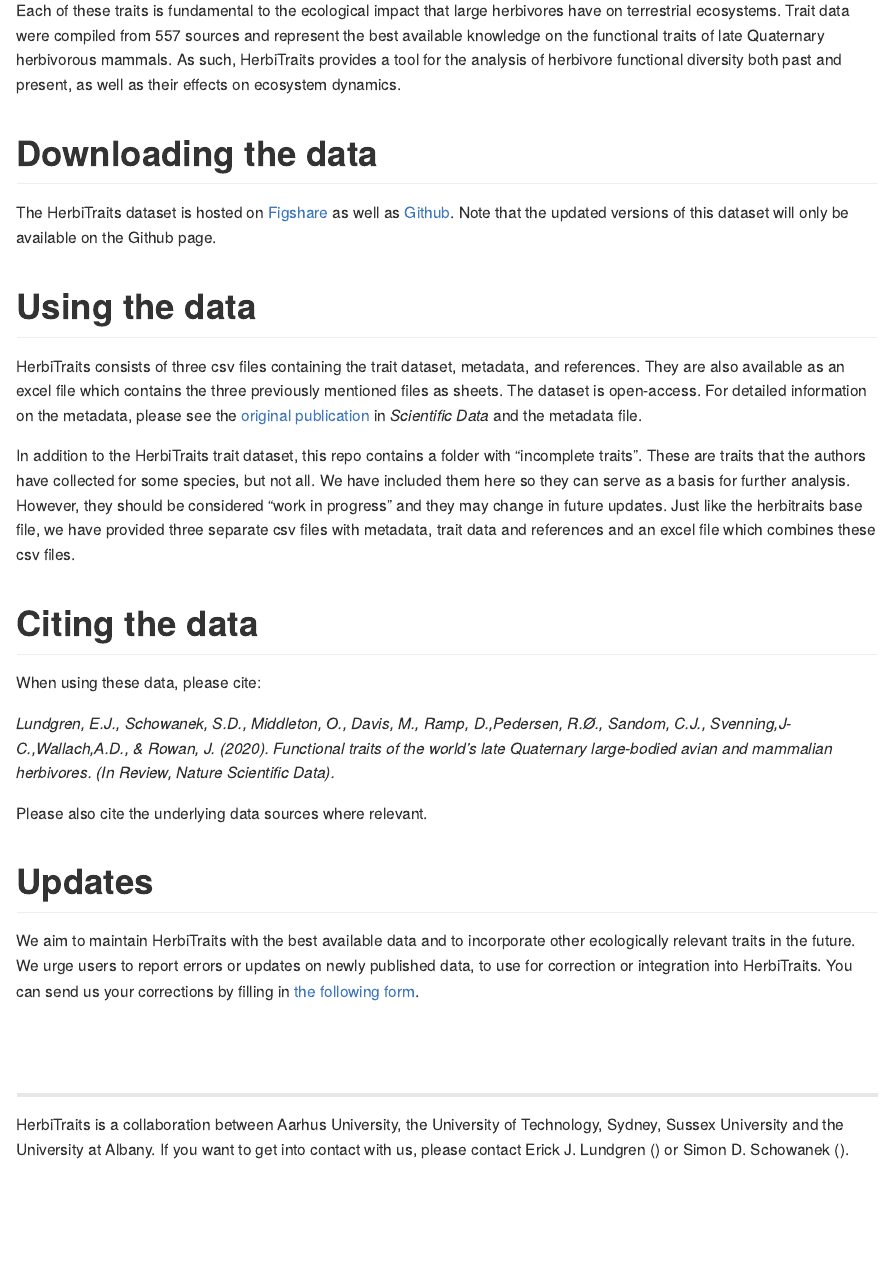
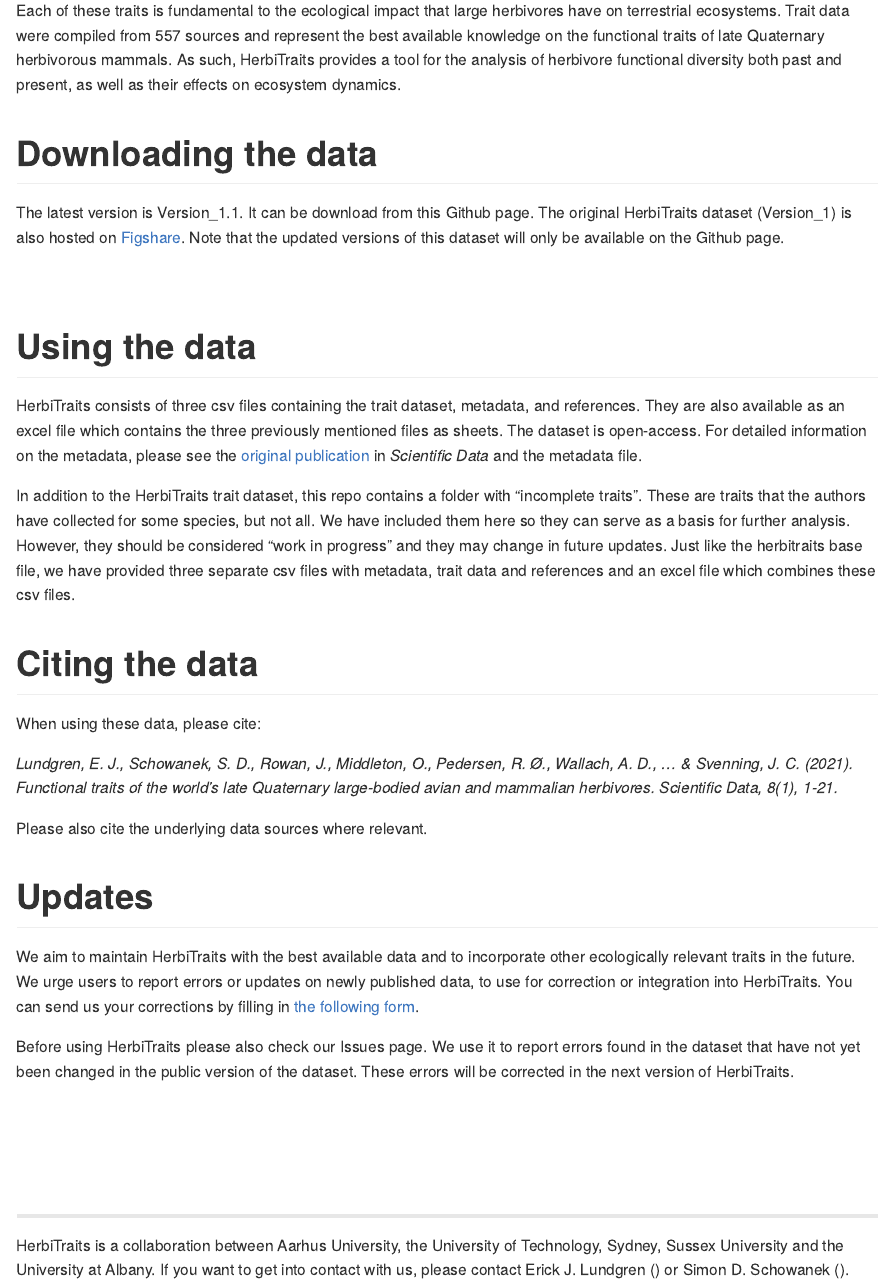
Before and after one commit to MegaPast2Future/HerbiTraits, an R Markdown document (README.Rmd): the page in a window 1100 px wide, from 940 px down. Rendered offline with R 4.5, knitr and Pandoc, with nearby package versions.

Commit message:
Update Read Me
Update Read me so it shows the most recent public version of HerbiTraits

```diff
--- a/README.Rmd
+++ b/README.Rmd
@@ -34,8 +34,9 @@ Each of these traits is fundamental to the ecological impact that large herbivor
 
 # Downloading the data
 
-The HerbiTraits dataset is hosted on [Figshare](https://doi.org/10.6084/m9.figshare.c.5001971.v1) as well as [Github](https://github.com/MegaPast2Future/HerbiTraits).
+The latest version is `r list.files("./Data/")[length(list.files("./Data/"))]`. It can be download from this Github page. The original HerbiTraits dataset (Version_1) is also hosted on [Figshare](https://doi.org/10.6084/m9.figshare.c.5001971.v1).
 Note that the updated versions of this dataset will only be available on the Github page.
+
 <br>
 
 # Using the data
@@ -52,13 +53,16 @@ In addition to the HerbiTraits trait dataset, this repo contains a folder with "
 # Citing the data
 When using these data, please cite:
 
-*Lundgren, E.J., Schowanek, S.D., Middleton, O., Davis, M., Ramp, D.,Pedersen, R.Ø., Sandom, C.J., Svenning,J-C.,Wallach,A.D., & Rowan, J. (2020). Functional traits of the world’s late Quaternary large-bodied avian and mammalian herbivores. (In Review, Nature Scientific Data).*
+*Lundgren, E. J., Schowanek, S. D., Rowan, J., Middleton, O., Pedersen, R. Ø., Wallach, A. D., … & Svenning, J. C. (2021). Functional traits of the world’s late Quaternary large-bodied avian and mammalian herbivores. Scientific Data, 8(1), 1-21.*
 
 Please also cite the underlying data sources where relevant.
 <br>
 
 # Updates
 We aim to maintain HerbiTraits with the best available data and to incorporate other ecologically relevant traits in the future. We urge users to report errors or updates on newly published data, to use for correction or integration into HerbiTraits. You can send us your corrections by filling in [the following form](https://forms.gle/6WBK6GkrkPit9x9Y6).
+
+Before using HerbiTraits please also check our Issues page. We use it to report errors found in the dataset that have not yet been changed in the public version of the dataset. These errors will be corrected in the next version of HerbiTraits.
+
 <br>
 <br>
 <br>
```
Also changed, not shown: README.md, 1 other file.
